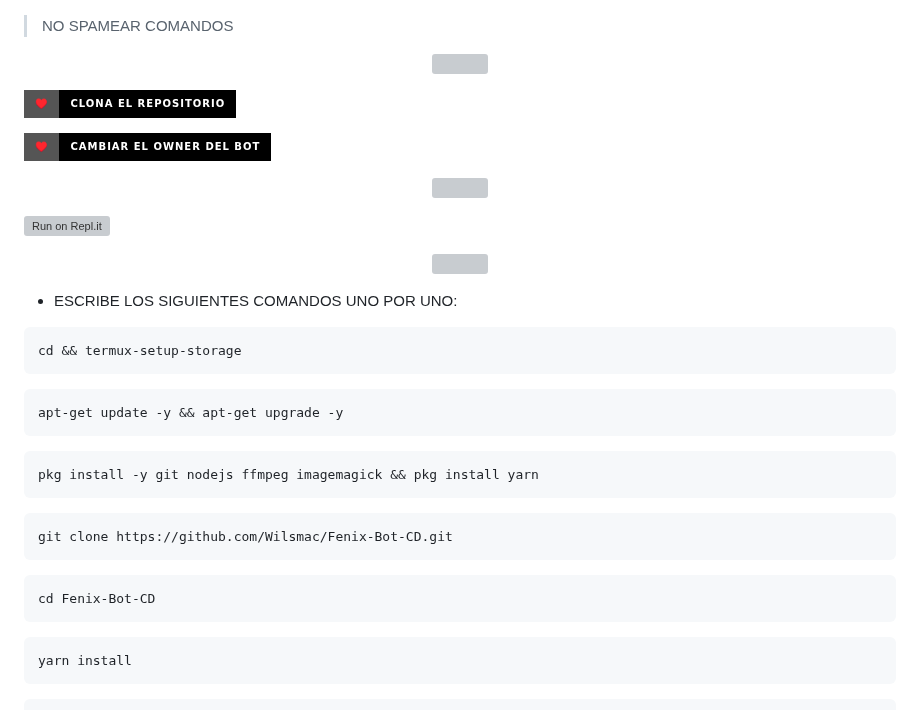
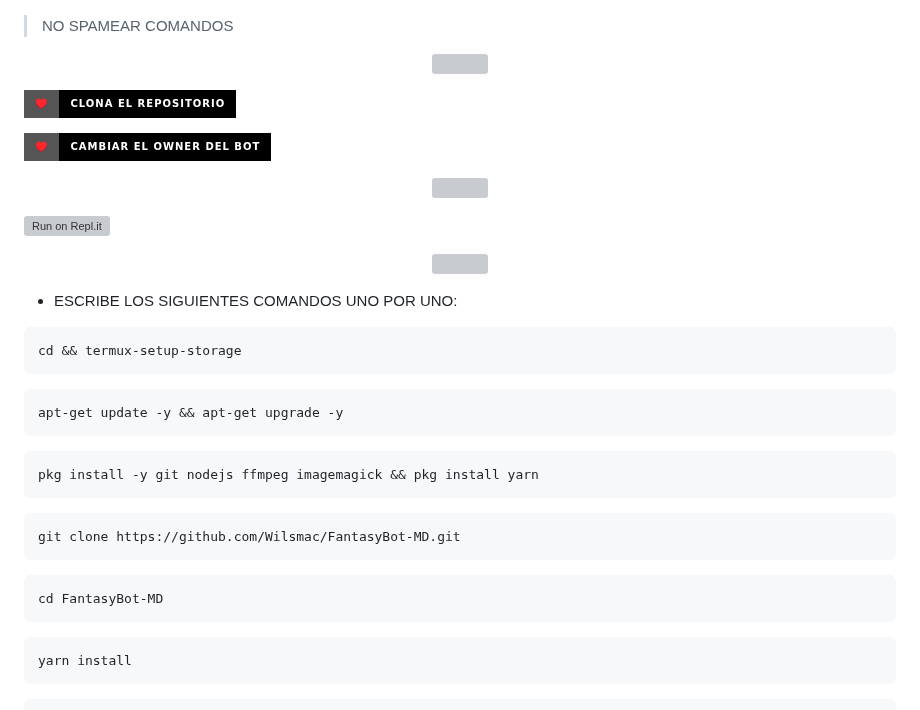
Before and after one commit to Wilsmac/FantasyBot-MD, a Markdown page: README.md, the part around one of its changes. Drawn GitHub-style; badges without logos; grey boxes are pictures that could not be loaded.

````diff
--- a/README.md
+++ b/README.md
@@ -66,10 +66,10 @@ pkg install -y git nodejs ffmpeg imagemagick && pkg install yarn
 ```
 
 ```
-git clone https://github.com/Wilsmac/Fenix-Bot-CD.git
+git clone https://github.com/Wilsmac/FantasyBot-MD.git
 ```
 ```bash
-cd Fenix-Bot-CD
+cd FantasyBot-MD
 ```
 ```
 yarn install
````
Also changed, not shown: other parts of README.md (+3 -3 lines).
